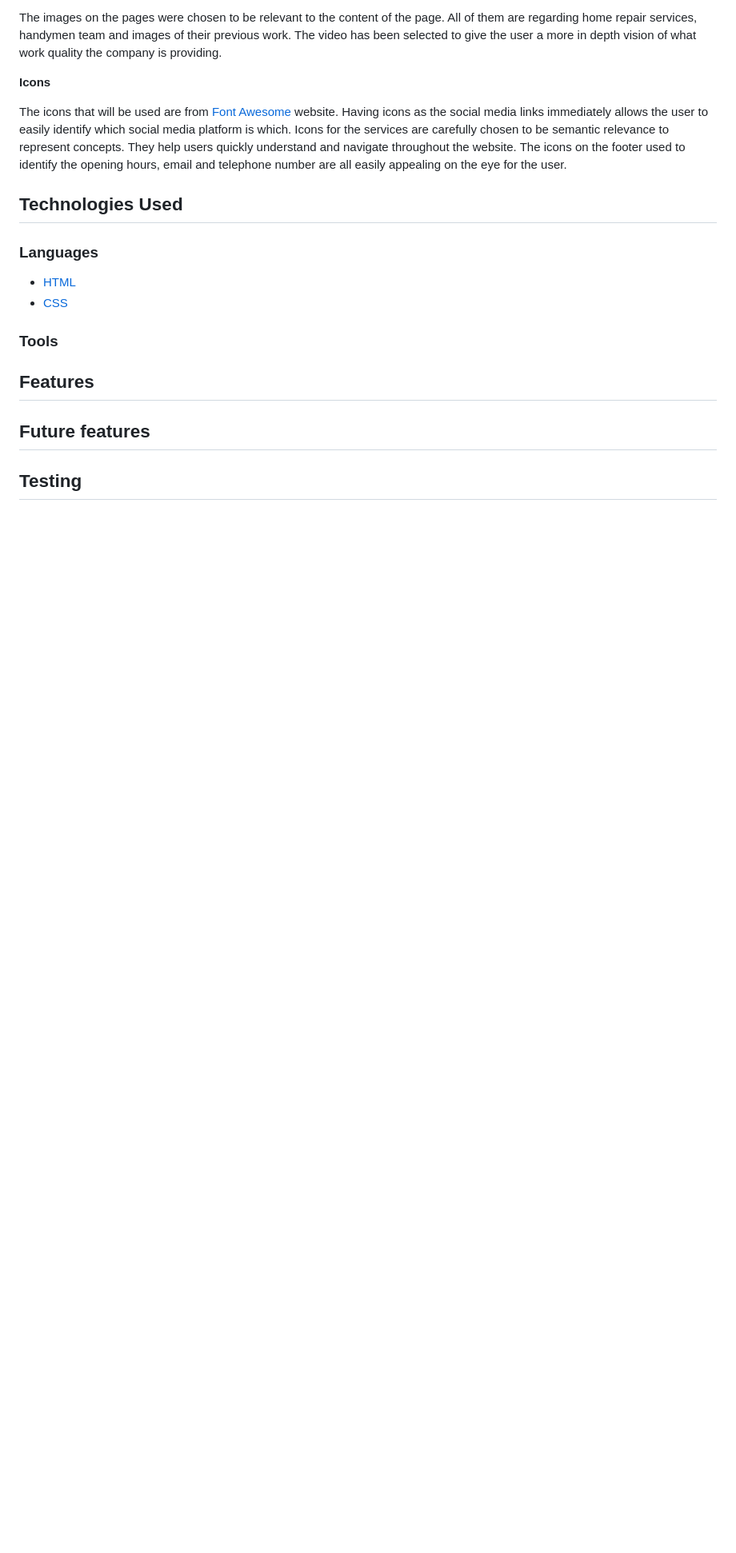
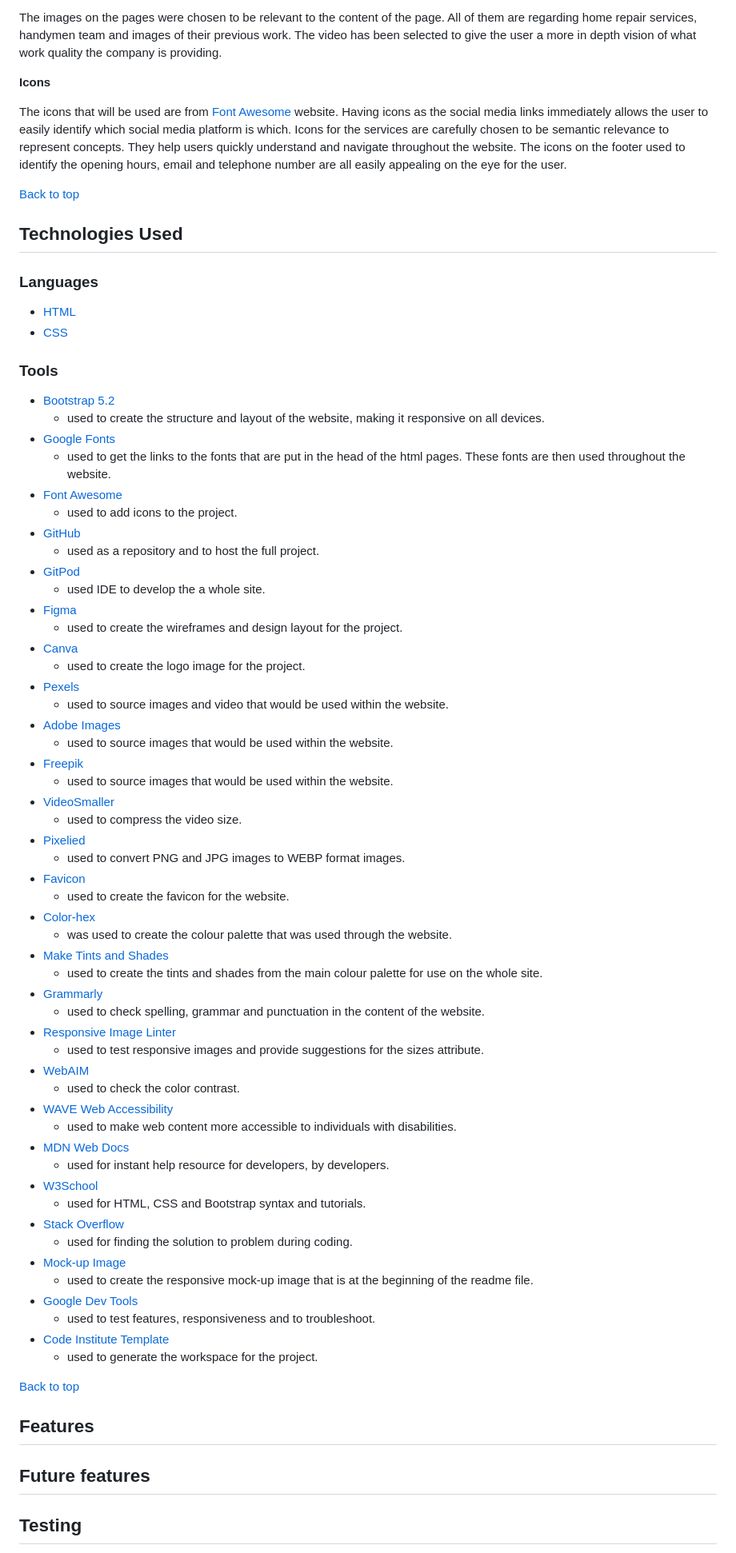
Before and after one commit to silviyahristova/handyfix, a Markdown page: README.md, the part around the change printed below. Shown: that part at 80% size. Rendered like a GitHub page; blank space fills up the shorter version.

Commit message:
docs: add technologies used section and mock up image, add acknowledgements section, change logo image and create TESTING.md file

```diff
--- a/README.md
+++ b/README.md
@@ -170,6 +173,8 @@ The images on the pages were chosen to be relevant to the content of the page. A
 **Icons**
 
 The icons that will be used are from [Font Awesome](https://fontawesome.com/) website. Having icons as the social media links immediately allows the user to easily identify which social media platform is which. Icons for the services are carefully chosen to be semantic relevance to represent concepts. They help users quickly understand and navigate throughout the website. The icons on the footer used to identify the opening hours, email and telephone number are all easily appealing on the eye for the user.
+
+[Back to top](#table-of-content)
 
 ## Technologies Used
 
@@ -180,6 +185,58 @@ The icons that will be used are from [Font Awesome](https://fontawesome.com/) we
 
 ### Tools
 
++ [Bootstrap 5.2](https://getbootstrap.com/)
+    + used to create the structure and layout of the website, making it responsive on all devices.
++ [Google Fonts](https://fonts.google.com/)
+    + used to get the links to the fonts that are put in the head of the html pages. These fonts are then used throughout the website.
++ [Font Awesome](https://fontawesome.com/)
+    + used to add icons to the project.
++ [GitHub](https://github.com/)
+    + used as a repository and to host the full project.
++ [GitPod](https://www.gitpod.io/)
+    + used IDE to develop the a whole site.
++ [Figma](https://www.figma.com/)
+    + used to create the wireframes and design layout for the project.
++ [Canva](https://www.canva.com/)
+    + used to create the logo image for the project.
++ [Pexels](https://www.pexels.com/)
+    + used to source images and video that would be used within the website.
++ [Adobe Images](https://stock.adobe.com/uk/)
+    + used to source images that would be used within the website.
++ [Freepik](https://www.freepik.com/)
+    + used to source images that would be used within the website.
++ [VideoSmaller](https://www.videosmaller.com/)
+    + used to compress the video size.
++ [Pixelied](https://pixelied.com/convert/)
+    + used to convert PNG and JPG images to WEBP format images.
++ [Favicon](https://favicon.io/)
+    + used to create the favicon for the website.
++ [Color-hex](https://www.color-hex.com/)
+    + was used to create the colour palette that was used through the website.
++ [Make Tints and Shades](https://maketintsandshades.com/)
+    + used to create the tints and shades from the main colour palette for use on the whole site.
++ [Grammarly](https://app.grammarly.com/)
+    + used to check spelling, grammar and punctuation in the content of the website.
++ [Responsive Image Linter](https://chromewebstore.google.com/detail/responsive-image-linter/mnddginionlghpblkimpdalcecpnbjln?pli=1)
+    + used to test responsive images and provide suggestions for the sizes attribute.
++ [WebAIM](https://webaim.org/resources/contrastchecker/)
+    + used to check the color contrast.
++ [WAVE Web Accessibility](https://wave.webaim.org/)
+    + used to make web content more accessible to individuals with disabilities.
++ [MDN Web Docs](https://developer.mozilla.org/en-US/)
+    + used for instant help resource for developers, by developers.
++ [W3School](https://www.w3schools.com/)
+    + used for HTML, CSS and Bootstrap syntax and tutorials.
++ [Stack Overflow](https://stackoverflow.com/)
+    + used for finding the solution to problem during coding.
++ [Mock-up Image](https://ui.dev/amiresponsive)
+    + used to create the responsive mock-up image that is at the beginning of the readme file.
++ [Google Dev Tools](https://developer.chrome.com/docs/devtools)
+    + used to test features, responsiveness and to troubleshoot.
++ [Code Institute Template](https://github.com/Code-Institute-Org/ci-full-template)
+    + used to generate the workspace for the project.
+
+[Back to top](#table-of-content)
 ## Features
 
 ## Future features
```
Also changed, not shown: other parts of README.md (+16 -1 lines), TESTING.md (added), assets/images/docs/mock-up.png (added), 1 other file.
